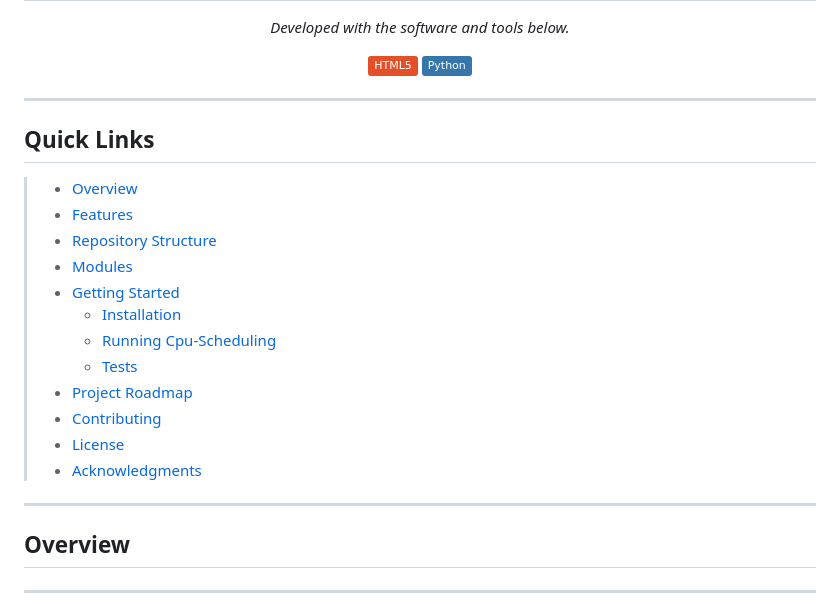
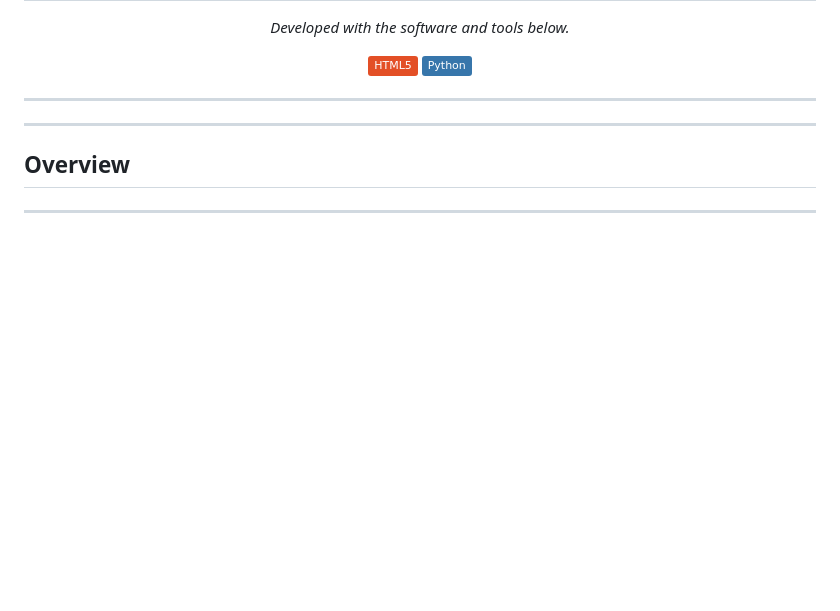
Before and after one commit to Sayan209191/Cpu-Scheduling, a Markdown page: README.md, the part around the change. GitHub-like rendering; badges without logos; blank space fills up the shorter version.

```diff
--- a/README.md
+++ b/README.md
@@ -14,21 +14,6 @@
 	<img src="https://img.shields.io/badge/Python-3776AB.svg?style=flat&logo=Python&logoColor=white" alt="Python">
 </p>
 <hr>
-
-##  Quick Links
-
-> - [ Overview](#-overview)
-> - [ Features](#-features)
-> - [ Repository Structure](#-repository-structure)
-> - [ Modules](#-modules)
-> - [ Getting Started](#-getting-started)
->   - [ Installation](#-installation)
->   - [ Running Cpu-Scheduling](#-running-Cpu-Scheduling)
->   - [ Tests](#-tests)
-> - [ Project Roadmap](#-project-roadmap)
-> - [ Contributing](#-contributing)
-> - [ License](#-license)
-> - [ Acknowledgments](#-acknowledgments)
 
 ---
 
```
